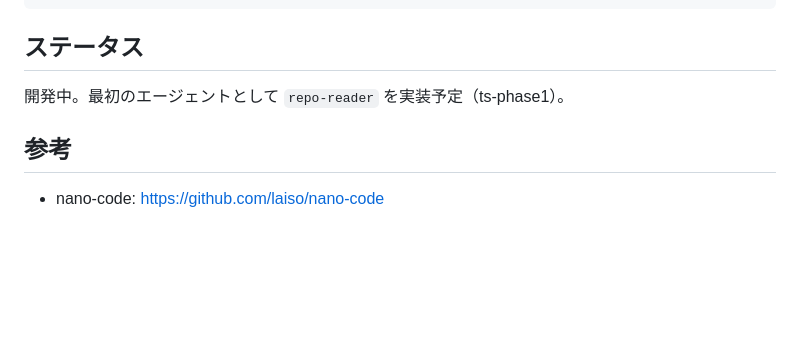
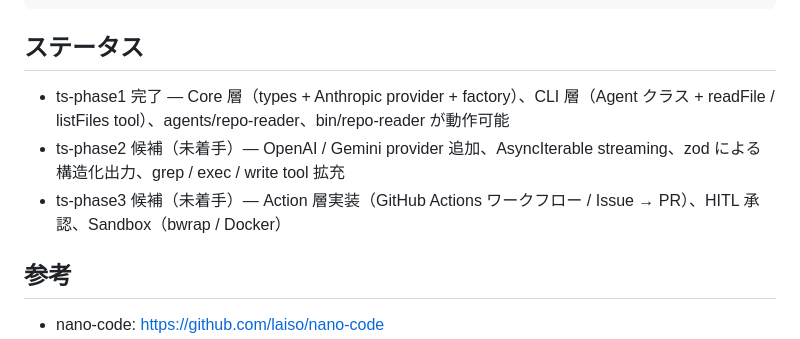
Before and after one commit to hiro8ma/agent, a Markdown page: ts/README.md, the part around the change. Rendered like a GitHub page; blank space fills up the shorter version.

Commit message:
ts/README ステータスを ts-phase1 完了に更新 + phase2 / phase3 候補を明示

```diff
--- a/ts/README.md
+++ b/ts/README.md
@@ -107,7 +107,9 @@ export GOOGLE_GENAI_API_KEY=...
 
 ## ステータス
 
-開発中。最初のエージェントとして `repo-reader` を実装予定（ts-phase1）。
+- ts-phase1 完了 — Core 層（types + Anthropic provider + factory）、CLI 層（Agent クラス + readFile / listFiles tool）、agents/repo-reader、bin/repo-reader が動作可能
+- ts-phase2 候補（未着手）— OpenAI / Gemini provider 追加、AsyncIterable streaming、zod による構造化出力、grep / exec / write tool 拡充
+- ts-phase3 候補（未着手）— Action 層実装（GitHub Actions ワークフロー / Issue → PR）、HITL 承認、Sandbox（bwrap / Docker）
 
 ## 参考
 
```
